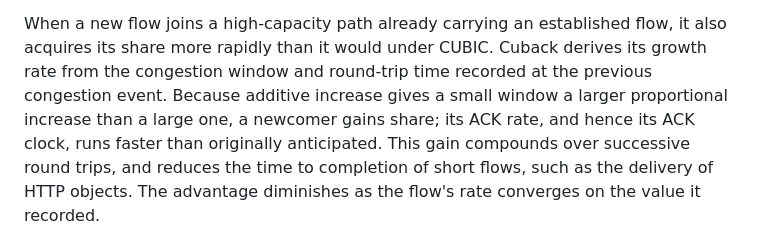
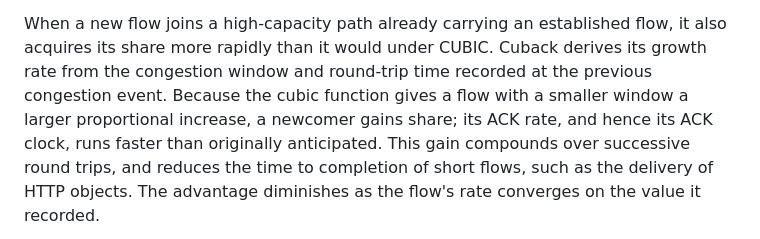
Before and after one commit to kazuho/draft-kazuho-ccwg-cuback, a Markdown page: draft-kazuho-ccwg-cuback.md, the part around the change. Rendered like a GitHub page.

Commit message:
editorial

```diff
--- a/draft-kazuho-ccwg-cuback.md
+++ b/draft-kazuho-ccwg-cuback.md
@@ -78,8 +78,8 @@ Cuback obtains it by evaluating the pure functions defined in this document.
 When a new flow joins a high-capacity path already carrying an established flow,
 it also acquires its share more rapidly than it would under CUBIC. Cuback derives its growth rate from the
 congestion window and round-trip time recorded at the previous congestion event.
-Because additive increase gives a small window a larger proportional increase
-than a large one, a newcomer gains share; its ACK rate, and hence its ACK
+Because the cubic function gives a flow with a smaller window a larger
+proportional increase, a newcomer gains share; its ACK rate, and hence its ACK
 clock, runs faster than originally anticipated. This gain compounds over
 successive round trips, and reduces the time to completion of short flows, such
 as the delivery of HTTP objects. The advantage diminishes as the flow's rate
```
